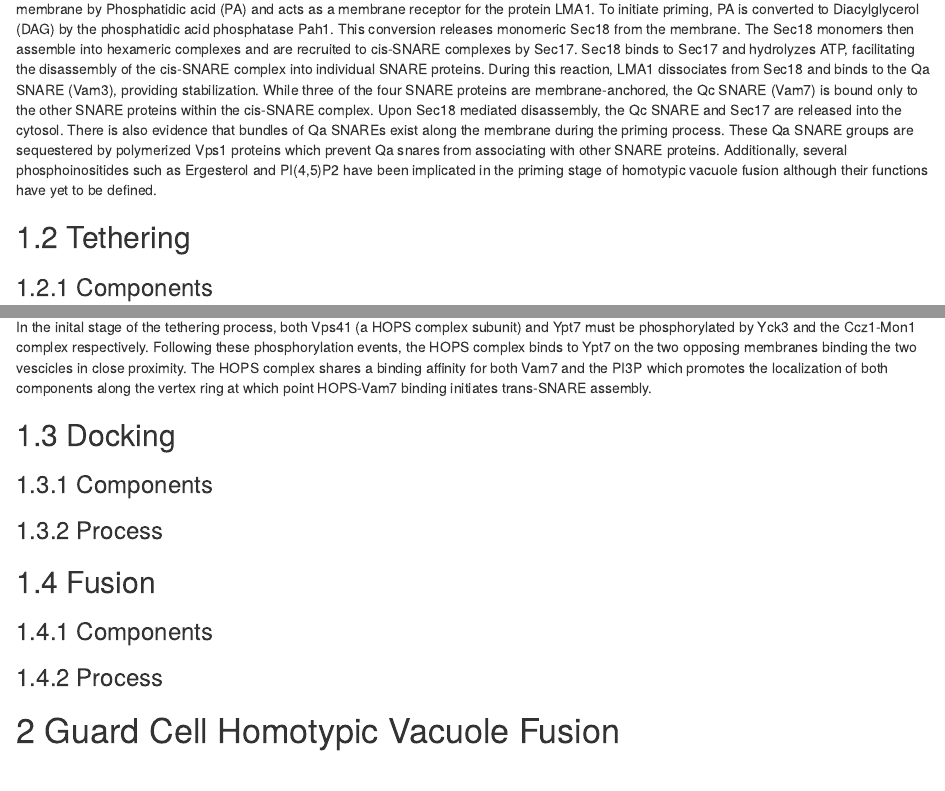
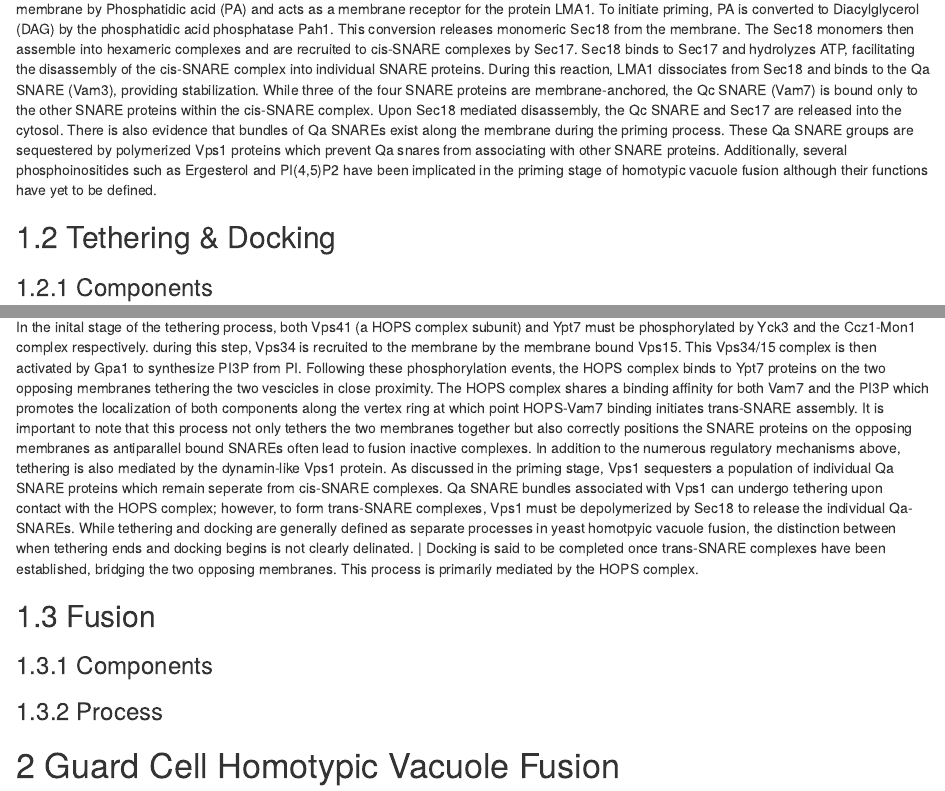
Before and after one commit to AMINOexe/Thesis_Document, an R Markdown document (01-Vacuole_Fusion.Rmd): the page in a window 1100 px wide, from 910 px down, and a second part further down, joined at a grey line. Rendered offline with R 4.5, knitr and Pandoc, with nearby package versions; drawn as R Markdown's standard HTML page in place of the format the file asks for.

Commit message:
updated docking and tethering

```diff
--- a/01-Vacuole_Fusion.Rmd
+++ b/01-Vacuole_Fusion.Rmd
@@ -23,7 +23,7 @@ The process of homotypic vacuole fusion in _S. Cerevisiae_ is commonly divided i
 ### Process
 It is important to note that the protein complexes present on the vacuole membrane prior to fusion are often the result of prior fusion reactions. For example, the cis-SNARE complex is assembled during the final step of the fusion process and remains bound in its cis conformation until the next fusion event. Likewise Sec17 is bound to the cis-SNARE complex in the same fashion. Prior to the initation of priming, Sec18 is bound to the membrane by Phosphatidic acid (PA) and acts as a membrane receptor for the protein LMA1. To initiate priming, PA is converted to Diacylglycerol (DAG) by the phosphatidic acid phosphatase Pah1. This conversion releases monomeric Sec18 from the membrane. The Sec18 monomers then assemble into hexameric complexes and are recruited to cis-SNARE complexes by Sec17. Sec18 binds to Sec17 and hydrolyzes ATP, facilitating the disassembly of the cis-SNARE complex into individual SNARE proteins. During this reaction, LMA1 dissociates from Sec18 and binds to the Qa SNARE (Vam3), providing stabilization. While three of the four SNARE proteins are membrane-anchored, the Qc SNARE (Vam7) is bound only to the other SNARE proteins within the cis-SNARE complex. Upon Sec18 mediated disassembly, the Qc SNARE and Sec17 are released into the cytosol. There is also evidence that bundles of Qa SNAREs exist along the membrane during the priming process. These Qa SNARE groups are sequestered by polymerized Vps1 proteins which prevent Qa snares from associating with other SNARE proteins. Additionally, several phosphoinositides such as Ergesterol and PI(4,5)P2 have been implicated in the priming stage of homotypic vacuole fusion although their functions have yet to be defined.
 
-## Tethering
+## Tethering & Docking
 
 ### Components
   * Ypt7
@@ -51,11 +51,8 @@ cat("\\newpage")
     * Two Rho-type GTPases (Rho1 and Cdc42) are implicated in the vacuole fusion process and have been shown to activate following Ypt7 tethering but before trans-SNARE complex formation. Bem1 is a scaffolding protein which serves both a structural role in Cdc42 signaling complexes and a regulatory role by stabilizing polarized localization of activated Cdc42. Rho-type GTPases play a critical role in actin cytoskeleton architecture, and while their exact function in homotypic vacuole fusion is currently undefined, it has been theorized that actin cytoskeleton dynamics may play a regulatory role in the process.
 
 ### Process
-In the inital stage of the tethering process, both Vps41 (a HOPS complex subunit) and Ypt7 must be phosphorylated by Yck3 and the Ccz1-Mon1 complex respectively. Following these phosphorylation events, the HOPS complex binds to Ypt7 on the two opposing membranes binding the two vescicles in close proximity. The HOPS complex shares a binding affinity for both Vam7 and the PI3P which promotes the localization of both components along the vertex ring at which point HOPS-Vam7 binding initiates trans-SNARE assembly.
-
-## Docking
-### Components
-### Process
+In the inital stage of the tethering process, both Vps41 (a HOPS complex subunit) and Ypt7 must be phosphorylated by Yck3 and the Ccz1-Mon1 complex respectively. during this step, Vps34 is recruited to the membrane by the membrane bound Vps15. This Vps34/15 complex is then activated by Gpa1 to synthesize PI3P from PI. Following these phosphorylation events, the HOPS complex binds to Ypt7 proteins on the two opposing membranes tethering the two vescicles in close proximity. The HOPS complex shares a binding affinity for both Vam7 and the PI3P which promotes the localization of both components along the vertex ring at which point HOPS-Vam7 binding initiates trans-SNARE assembly. It is important to note that this process not only tethers the two membranes together but also correctly positions the SNARE proteins on the opposing membranes as antiparallel bound SNAREs often lead to fusion inactive complexes. In addition to the numerous regulatory mechanisms above, tethering is also mediated by the dynamin-like Vps1 protein. As discussed in the priming stage, Vps1 sequesters a population of individual Qa SNARE proteins which remain seperate from cis-SNARE complexes. Qa SNARE bundles associated with Vps1 can undergo tethering upon contact with the HOPS complex; however, to form trans-SNARE complexes, Vps1 must be depolymerized by Sec18 to release the individual Qa-SNAREs. While tethering and docking are generally defined as separate processes in yeast homotpyic vacuole fusion, the distinction between when tethering ends and docking begins is not clearly delinated.
+|     Docking is said to be completed once trans-SNARE complexes have been established, bridging the two opposing membranes. This process is primarily mediated by the HOPS complex.
 
 ## Fusion
 ### Components
```
Also changed, not shown: 2 other files.
